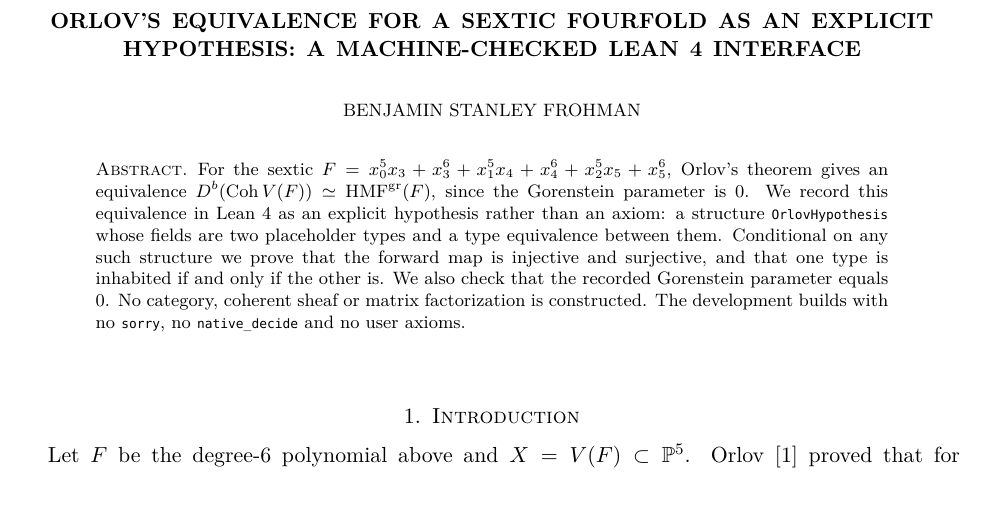
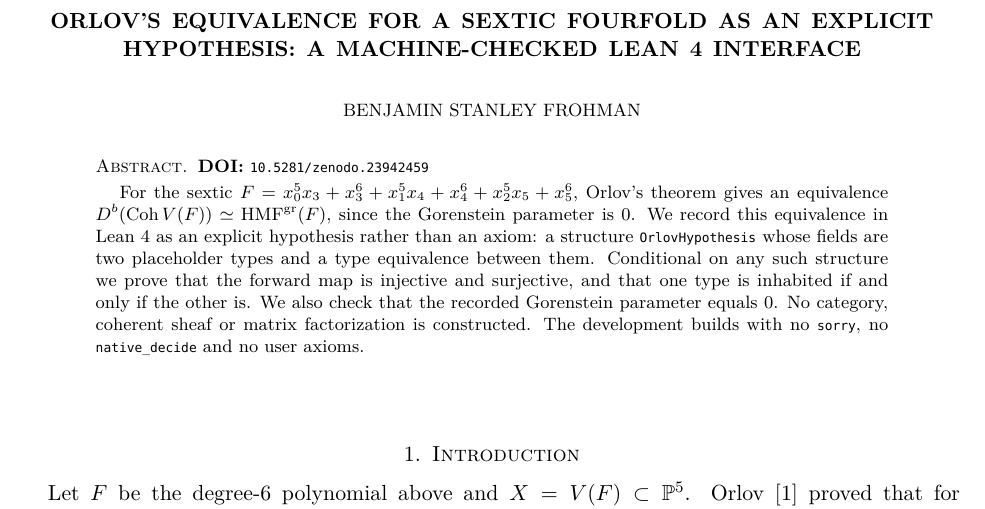
Before and after one commit to BenFrohman/orlov-equivalence-VF, a LaTeX paper (paper/Frohman_Orlov_Equivalence_VF_Conditional_2026.tex): part of page 1 of 4, cut so that both start at the same text. Compiled offline with XeLaTeX.

Commit message:
Add Zenodo DOI 10.5281/zenodo.23942459 for the paper; rebuild PDF

```diff
--- a/paper/Frohman_Orlov_Equivalence_VF_Conditional_2026.tex
+++ b/paper/Frohman_Orlov_Equivalence_VF_Conditional_2026.tex
@@ -20,6 +20,8 @@
 \sloppy
 \begin{document}
 \begin{abstract}
+\noindent\textbf{DOI:} \texttt{10.5281/zenodo.23942459}\par\smallskip
+
 For the sextic $F=x_0^5x_3+x_3^6+x_1^5x_4+x_4^6+x_2^5x_5+x_5^6$, Orlov's theorem gives an equivalence $D^b(\mathrm{Coh}\,V(F))\simeq\mathrm{HMF}^{\mathrm{gr}}(F)$, since the Gorenstein parameter is $0$. We record this equivalence in Lean~4 as an explicit hypothesis rather than an axiom: a structure \texttt{OrlovHypothesis} whose fields are two placeholder types and a type equivalence between them. Conditional on any such structure we prove that the forward map is injective and surjective, and that one type is inhabited if and only if the other is. We also check that the recorded Gorenstein parameter equals $0$. No category, coherent sheaf or matrix factorization is constructed. The development builds with no \texttt{sorry}, no \texttt{native\_decide} and no user axioms.
 \end{abstract}
 \maketitle
```
Also changed, not shown: README.md, paper/Frohman_Orlov_Equivalence_VF_Conditional_2026.pdf, 1 other file.
